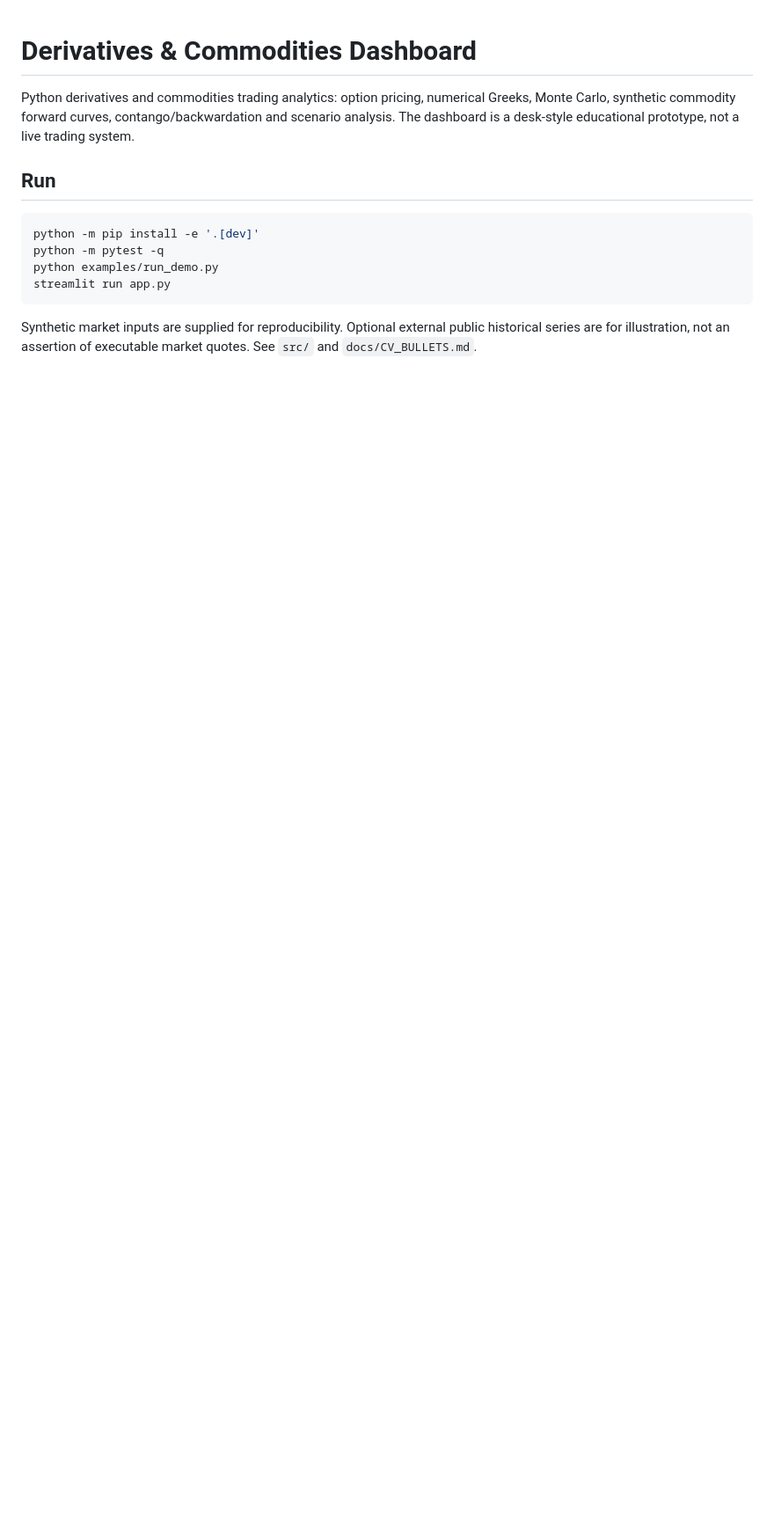
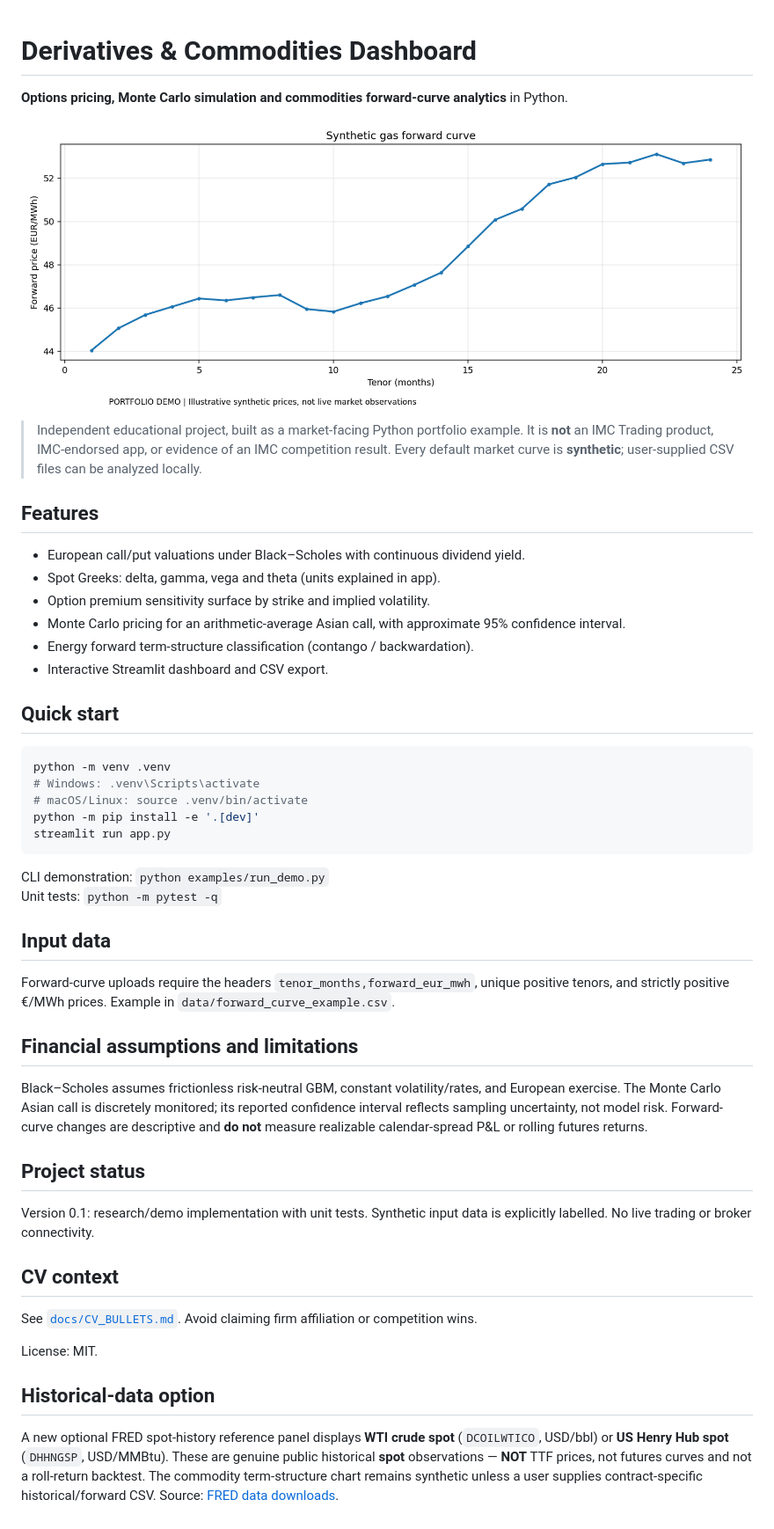
Before and after one commit to SLeHello56/derivatives-commodities-dashboard, a Markdown page: README.md, the part around the change. Shown at 88% size. GitHub-like rendering; pictures changed too: assets/dashboard-preview.png (added); blank space fills up the shorter version.

Commit message:
Publish complete Python project, tests, historical adapters and dashboard

````diff
--- a/README.md
+++ b/README.md
@@ -1,14 +1,51 @@
 # Derivatives & Commodities Dashboard
 
-Python derivatives and commodities trading analytics: option pricing, numerical Greeks, Monte Carlo, synthetic commodity forward curves, contango/backwardation and scenario analysis. The dashboard is a desk-style educational prototype, not a live trading system.
+**Options pricing, Monte Carlo simulation and commodities forward-curve analytics** in Python.
 
-## Run
+![Dashboard preview](assets/dashboard-preview.png)
+
+> Independent educational project, built as a market-facing Python portfolio example. It is **not** an IMC Trading product, IMC-endorsed app, or evidence of an IMC competition result. Every default market curve is **synthetic**; user-supplied CSV files can be analyzed locally.
+
+## Features
+
+- European call/put valuations under Black–Scholes with continuous dividend yield.
+- Spot Greeks: delta, gamma, vega and theta (units explained in app).
+- Option premium sensitivity surface by strike and implied volatility.
+- Monte Carlo pricing for an arithmetic-average Asian call, with approximate 95% confidence interval.
+- Energy forward term-structure classification (contango / backwardation).
+- Interactive Streamlit dashboard and CSV export.
+
+## Quick start
 
 ```bash
+python -m venv .venv
+# Windows: .venv\Scripts\activate
+# macOS/Linux: source .venv/bin/activate
 python -m pip install -e '.[dev]'
-python -m pytest -q
-python examples/run_demo.py
 streamlit run app.py
 ```
 
-Synthetic market inputs are supplied for reproducibility. Optional external public historical series are for illustration, not an assertion of executable market quotes. See `src/` and `docs/CV_BULLETS.md`.
+CLI demonstration: `python examples/run_demo.py`
+Unit tests: `python -m pytest -q`
+
+## Input data
+
+Forward-curve uploads require the headers `tenor_months,forward_eur_mwh`, unique positive tenors, and strictly positive €/MWh prices. Example in `data/forward_curve_example.csv`.
+
+## Financial assumptions and limitations
+
+Black–Scholes assumes frictionless risk-neutral GBM, constant volatility/rates, and European exercise. The Monte Carlo Asian call is discretely monitored; its reported confidence interval reflects sampling uncertainty, not model risk. Forward-curve changes are descriptive and **do not** measure realizable calendar-spread P&L or rolling futures returns.
+
+## Project status
+
+Version 0.1: research/demo implementation with unit tests. Synthetic input data is explicitly labelled. No live trading or broker connectivity.
+
+## CV context
+
+See [`docs/CV_BULLETS.md`](docs/CV_BULLETS.md). Avoid claiming firm affiliation or competition wins.
+
+License: MIT.
+
+## Historical-data option
+
+A new optional FRED spot-history reference panel displays **WTI crude spot** (`DCOILWTICO`, USD/bbl) or **US Henry Hub spot** (`DHHNGSP`, USD/MMBtu). These are genuine public historical **spot** observations — **NOT** TTF prices, not futures curves and not a roll-return backtest. The commodity term-structure chart remains synthetic unless a user supplies contract-specific historical/forward CSV. Source: [FRED data downloads](https://fred.stlouisfed.org/help/data/downloading/using-the-download-data-link).
````
Also changed, not shown: docs/CV_BULLETS.md (added, +8 -0 lines), 13 other files.
